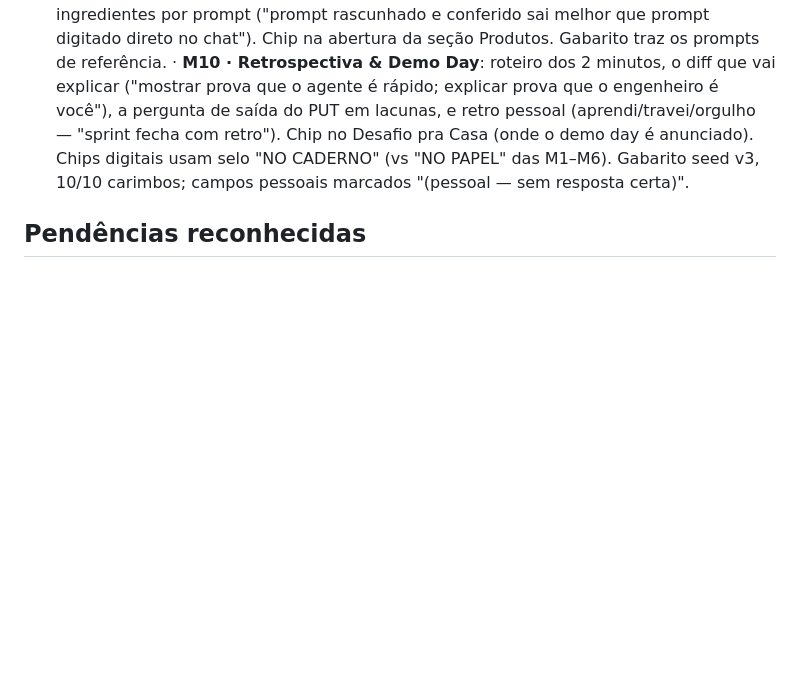
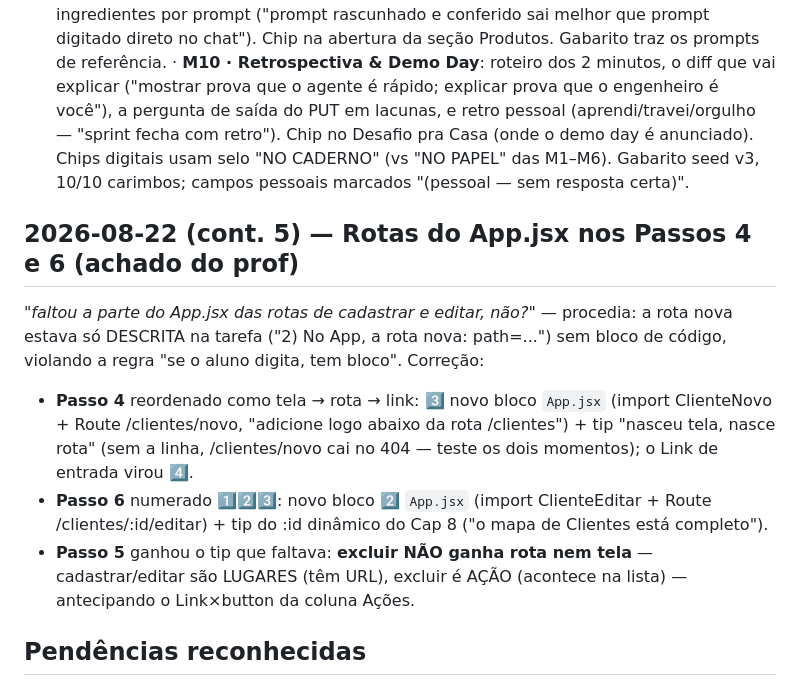
Before and after one commit to kelsonvictr/material-fullstack, a Markdown page: context/05-decisoes.md, the part around the change. Rendered like a GitHub page; blank space fills up the shorter version.

Commit message:
context: registra a correção das rotas do App.jsx (cont. 5)
Co-Authored-By: Claude Fable 5 <noreply@anthropic.com>

```diff
--- a/context/05-decisoes.md
+++ b/context/05-decisoes.md
@@ -793,6 +793,21 @@ travadas com ele (formato: página própria + atalhos; SEM correção automátic
   Chips digitais usam selo "NO CADERNO" (vs "NO PAPEL" das M1–M6). Gabarito seed v3,
   10/10 carimbos; campos pessoais marcados "(pessoal — sem resposta certa)".
 
+## 2026-08-22 (cont. 5) — Rotas do App.jsx nos Passos 4 e 6 (achado do prof)
+
+*"faltou a parte do App.jsx das rotas de cadastrar e editar, não?"* — procedia: a rota nova
+estava só DESCRITA na tarefa ("2) No App, a rota nova: path=...") sem bloco de código, violando
+a regra "se o aluno digita, tem bloco". Correção:
+- **Passo 4** reordenado como tela → rota → link: 3️⃣ novo bloco `App.jsx` (import
+  ClienteNovo + Route /clientes/novo, "adicione logo abaixo da rota /clientes") + tip
+  "nasceu tela, nasce rota" (sem a linha, /clientes/novo cai no 404 — teste os dois momentos);
+  o Link de entrada virou 4️⃣.
+- **Passo 6** numerado 1️⃣2️⃣3️⃣: novo bloco 2️⃣ `App.jsx` (import ClienteEditar + Route
+  /clientes/:id/editar) + tip do :id dinâmico do Cap 8 ("o mapa de Clientes está completo").
+- **Passo 5** ganhou o tip que faltava: **excluir NÃO ganha rota nem tela** — cadastrar/editar
+  são LUGARES (têm URL), excluir é AÇÃO (acontece na lista) — antecipando o Link×button da
+  coluna Ações.
+
 ## Pendências reconhecidas
 - Planejar em detalhe os **Caps 6–9** (React: state → efeitos/dados → router → integração).
   Caps 4 e 5 já fixaram o tom, o setup Vite base e a Mini-loja como artefato contínuo do arco React.
```
